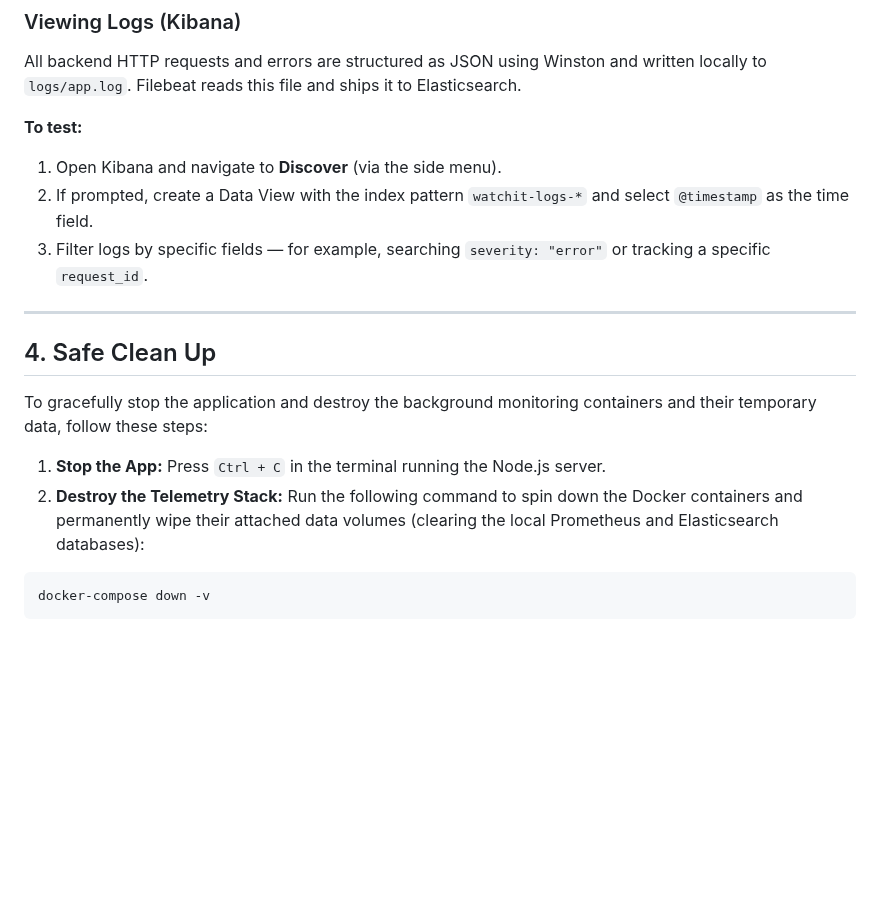
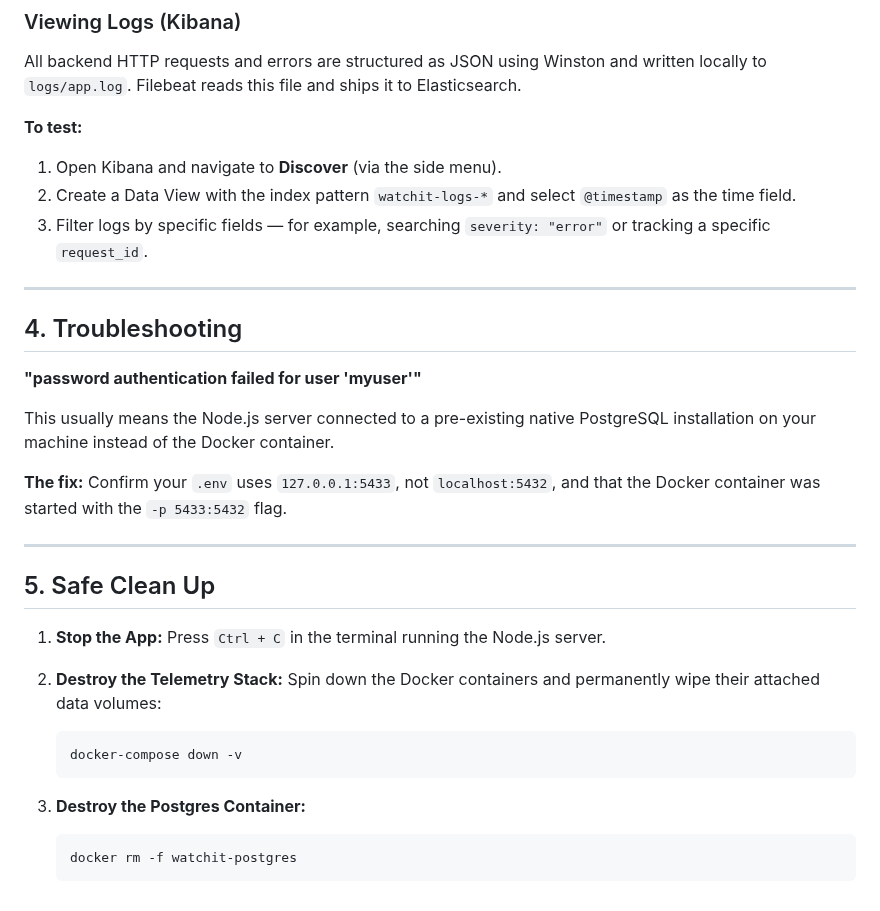
Before and after one commit to Abdullah333Asim/WatchIt, a Markdown page: README.md, the part around one of its changes. Drawn GitHub-style; blank space fills up the shorter version.

````diff
--- a/README.md
+++ b/README.md
@@ -100,18 +106,33 @@ All backend HTTP requests and errors are structured as JSON using Winston and wr
 **To test:**
 
 1. Open Kibana and navigate to **Discover** (via the side menu).
-2. If prompted, create a Data View with the index pattern `watchit-logs-*` and select `@timestamp` as the time field.
+2. Create a Data View with the index pattern `watchit-logs-*` and select `@timestamp` as the time field.
 3. Filter logs by specific fields — for example, searching `severity: "error"` or tracking a specific `request_id`.
 
 ---
 
-## 4. Safe Clean Up
+## 4. Troubleshooting
 
-To gracefully stop the application and destroy the background monitoring containers and their temporary data, follow these steps:
+**"password authentication failed for user 'myuser'"**
+
+This usually means the Node.js server connected to a pre-existing native PostgreSQL installation on your machine instead of the Docker container.
+
+**The fix:** Confirm your `.env` uses `127.0.0.1:5433`, not `localhost:5432`, and that the Docker container was started with the `-p 5433:5432` flag.
+
+---
+
+## 5. Safe Clean Up
 
 1. **Stop the App:** Press `Ctrl + C` in the terminal running the Node.js server.
-2. **Destroy the Telemetry Stack:** Run the following command to spin down the Docker containers and permanently wipe their attached data volumes (clearing the local Prometheus and Elasticsearch databases):
 
-```bash
-docker-compose down -v
-```
+2. **Destroy the Telemetry Stack:** Spin down the Docker containers and permanently wipe their attached data volumes:
+
+   ```bash
+   docker-compose down -v
+   ```
+
+3. **Destroy the Postgres Container:**
+
+   ```bash
+   docker rm -f watchit-postgres
+   ```
````
Also changed, not shown: other parts of README.md (+37 -31 lines), Report.md (+8 -13 lines), docs/images/Architecture Diagram.jpeg (added), docs/images/cardinality explosion.jpeg (added), docs/images/node exporter.png (added), docs/images/normal.jpeg (added), docs/images/recovery.jpeg (added), docs/images/spike.jpeg (added), 7 other files.
